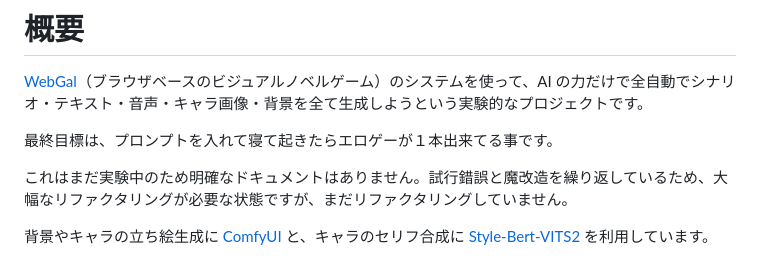
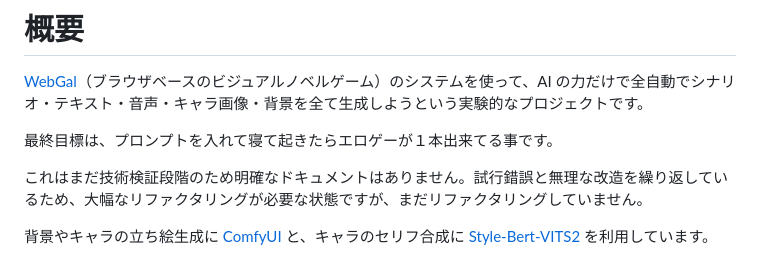
Before and after one commit to sugarkwork/text2visualnovel, a Markdown page: README.md, the part around the change. GitHub-like rendering.

```diff
--- a/README.md
+++ b/README.md
@@ -12,7 +12,7 @@
 
 最終目標は、プロンプトを入れて寝て起きたらエロゲーが１本出来てる事です。
 
-これはまだ実験中のため明確なドキュメントはありません。試行錯誤と魔改造を繰り返しているため、大幅なリファクタリングが必要な状態ですが、まだリファクタリングしていません。
+これはまだ技術検証段階のため明確なドキュメントはありません。試行錯誤と無理な改造を繰り返しているため、大幅なリファクタリングが必要な状態ですが、まだリファクタリングしていません。
 
 背景やキャラの立ち絵生成に [ComfyUI](https://github.com/comfyanonymous/ComfyUI) と、キャラのセリフ合成に [Style-Bert-VITS2](https://github.com/litagin02/Style-Bert-VITS2) を利用しています。
 
```
